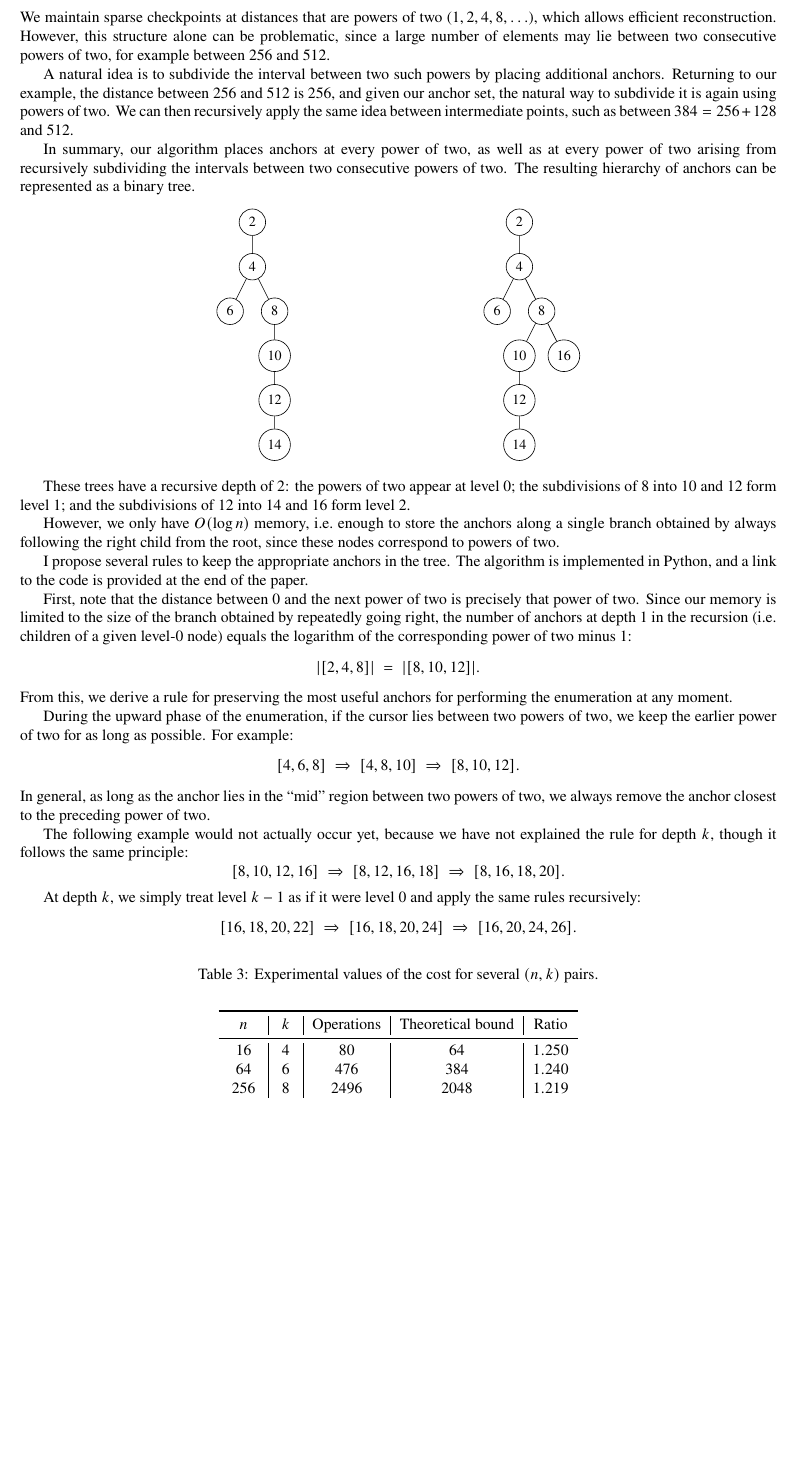
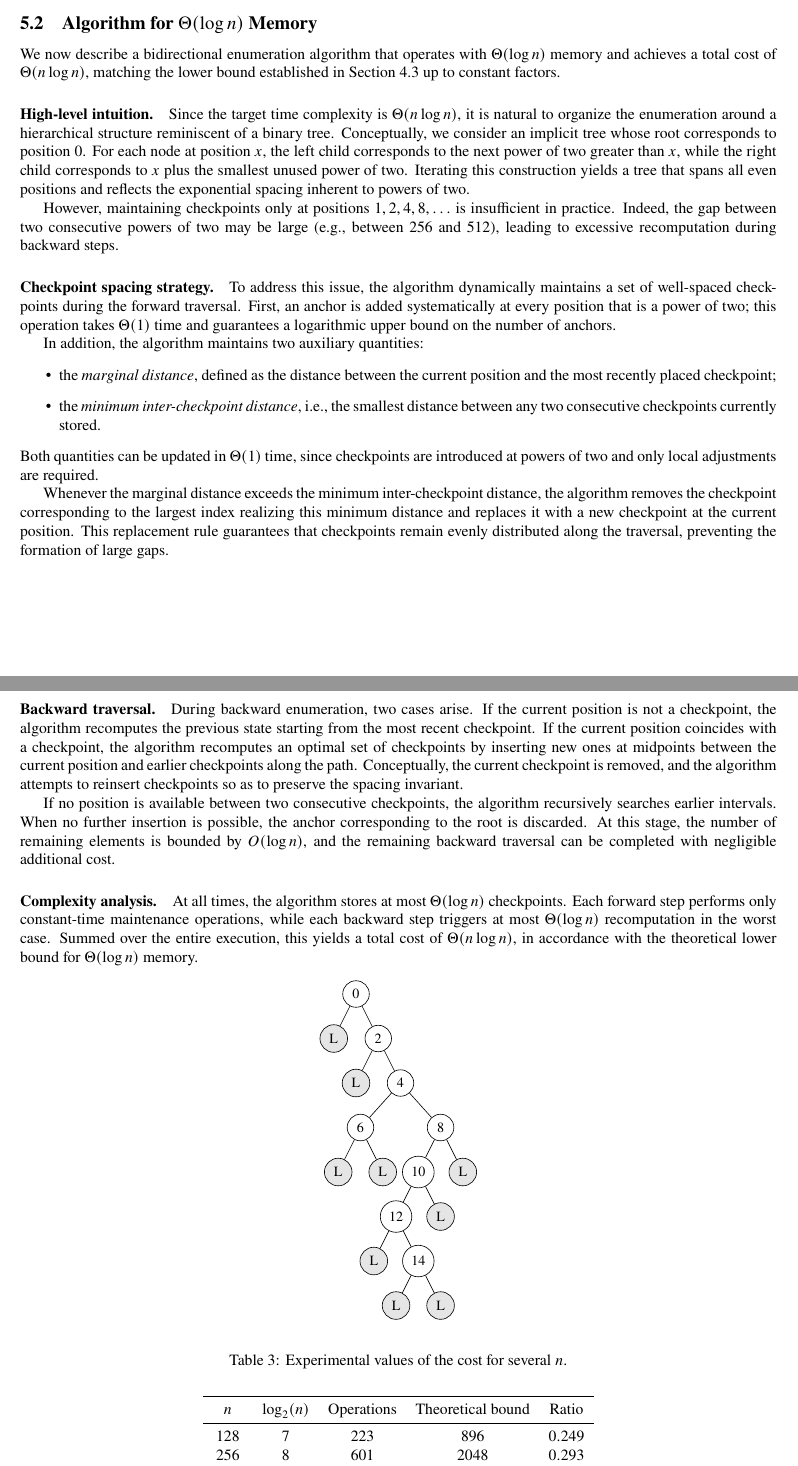
Before and after one commit to hramillon/Lower-Bounds-on-a-Memory-Constrained-Backward-Bidirectional-Enumerator, a LaTeX paper (enummeration.tex): part of page 10 of 12 before the commit and two parts of pages 9 and 10 of 12 after it, the two joined at a grey line, cut at the place of the change, the shorter picture padded with empty space. Compiled offline with pdfLaTeX.

Commit message:
update for log n and add pdf

```diff
--- a/enummeration.tex
+++ b/enummeration.tex
@@ -725,132 +684,146 @@ $1600$ & $1600$ & $1600$ & $1.000$ \\
 \end{table}
 
 
-\subsection{Algorithm for $\theta(\log n)$ }
 
-We maintain sparse checkpoints at distances that are powers of two
-($1,2,4,8,\ldots$), which allows efficient reconstruction.
-However, this structure alone can be problematic, since a large number of
-elements may lie between two consecutive powers of two, for example
-between $256$ and $512$.
+\subsection{Algorithm for $\Theta(\log n)$ Memory}
 
-A natural idea is to subdivide the interval between two such powers by
-placing additional anchors.
-Returning to our example, the distance between $256$ and $512$ is $256$,
-and given our anchor set, the natural way to subdivide it is again using
-powers of two.
-We can then recursively apply the same idea between intermediate points,
-such as between $384 = 256 + 128$ and $512$.
+We now describe a bidirectional enumeration algorithm that operates with
+$\Theta(\log n)$ memory and achieves a total cost of $\Theta(n \log n)$,
+matching the lower bound established in Section~4.3 up to constant factors.
 
-In summary, our algorithm places anchors at every power of two, as well as
-at every power of two arising from recursively subdividing the intervals
-between two consecutive powers of two.
-The resulting hierarchy of anchors can be represented as a binary tree.
+\paragraph{High-level intuition.}
+Since the target time complexity is $\Theta(n \log n)$, it is natural to organize
+the enumeration around a hierarchical structure reminiscent of a binary tree.
+Conceptually, we consider an implicit tree whose root corresponds to position~$0$.
+For each node at position $x$, the left child corresponds to the next power of two
+greater than $x$, while the right child corresponds to $x$ plus the smallest
+unused power of two. Iterating this construction yields a tree that spans all even
+positions and reflects the exponential spacing inherent to powers of two.
 
-\begin{center} % centre tout le tikzpicture sur la page
+However, maintaining checkpoints only at positions $1,2,4,8,\ldots$ is insufficient
+in practice. Indeed, the gap between two consecutive powers of two may be large
+(e.g., between $256$ and $512$), leading to excessive recomputation during backward
+steps.
+
+\paragraph{Checkpoint spacing strategy.}
+To address this issue, the algorithm dynamically maintains a set of
+well-spaced checkpoints during the forward traversal.
+First, an anchor is added systematically at every position that is a power of two;
+this operation takes $\Theta(1)$ time and guarantees a logarithmic upper bound on
+the number of anchors.
+
+In addition, the algorithm maintains two auxiliary quantities:
+\begin{itemize}
+  \item the \emph{marginal distance}, defined as the distance between the current
+  position and the most recently placed checkpoint;
+  \item the \emph{minimum inter-checkpoint distance}, i.e., the smallest distance
+  between any two consecutive checkpoints currently stored.
+\end{itemize}
+Both quantities can be updated in $\Theta(1)$ time, since checkpoints are introduced
+at powers of two and only local adjustments are required.
+
+Whenever the marginal distance exceeds the minimum inter-checkpoint distance,
+the algorithm removes the checkpoint corresponding to the largest index realizing
+this minimum distance and replaces it with a new checkpoint at the current position.
+This replacement rule guarantees that checkpoints remain evenly distributed along
+the traversal, preventing the formation of large gaps.
+
+\paragraph{Backward traversal.}
+During backward enumeration, two cases arise.
+If the current position is not a checkpoint, the algorithm recomputes the previous
+state starting from the most recent checkpoint.
+If the current position coincides with a checkpoint, the algorithm recomputes an
+optimal set of checkpoints by inserting new ones at midpoints between the current
+position and earlier checkpoints along the path. Conceptually, the current checkpoint
+is removed, and the algorithm attempts to reinsert checkpoints so as to preserve the
+spacing invariant.
+
+If no position is available between two consecutive checkpoints, the algorithm
+recursively searches earlier intervals. When no further insertion is possible,
+the anchor corresponding to the root is discarded. At this stage, the number of
+remaining elements is bounded by $O(\log n)$, and the remaining backward traversal
+can be completed with negligible additional cost.
+
+\paragraph{Complexity analysis.}
+At all times, the algorithm stores at most $\Theta(\log n)$ checkpoints.
+Each forward step performs only constant-time maintenance operations, while each
+backward step triggers at most $\Theta(\log n)$ recomputation in the worst case.
+Summed over the entire execution, this yields a total cost of $\Theta(n \log n)$,
+in accordance with the theoretical lower bound for $\Theta(\log n)$ memory.
+
+\begin{center}
 \begin{tikzpicture}[
+  level 1/.style={sibling distance=10mm},
+  level 2/.style={sibling distance=10mm},
+  level 3/.style={sibling distance=18mm},
+  level 4/.style={sibling distance=10mm},
   level distance=1cm,
   sibling distance=1cm,
-  every node/.style={circle, draw, minimum size=0.3cm, font=\small}
+  every node/.style={circle, draw, minimum size=0.2cm, font=\small},
+  leaf/.style={fill=gray!20}
 ]
 
-% Premier arbre
-\begin{scope}[shift={(-3cm,0)}] % décalage à gauche
-\node {2}
-  child { node {4}
-    child { node {6} }
-    child { node {8}
-      child { node {10}
-        child { node {12}
-          child { node {14} }
+\node {0}
+  child{
+      node[leaf]{L}
+    }
+  child {
+    node {2}
+    child{
+      node[leaf]{L}
+    }
+    child {
+      node {4}
+      child {  node{6}
+        child{node[leaf]{L}}
+        child{node[leaf]{L}}
+      }
+      child {
+        node {8}
+        child {
+          node {10}
+          child {
+            node{12}
+            child{
+              node[leaf]{L}
+            }
+            child { node {14}
+                child{node[leaf]{L}}
+                child{node[leaf]{L}}
+            }
+          }
+          child{
+              node[leaf]{L}
+            }
         }
+        child{
+              node[leaf]{L}
+            }
       }
     }
   };
-\end{scope}
-
-% Deuxième arbre
-\begin{scope}[shift={(3cm,0)}] % décalage à droite
-\node {2}
-  child { node {4}
-    child { node {6} }
-    child { node {8}
-      child { node {10}
-        child { node {12}
-          child { node {14} }
-        }
-      }
-      child { node {16} }
-    }
-  };
-\end{scope}
 
 \end{tikzpicture}
 \end{center}
 
-These trees have a recursive depth of~$2$: the powers of two appear at
-level~$0$; the subdivisions of $8$ into $10$ and $12$ form level~$1$; and
-the subdivisions of $12$ into $14$ and $16$ form level~$2$.
-
-However, we only have $O(\log n)$ memory, i.e.\ enough to store the anchors
-along a single branch obtained by always following the right child from the
-root, since these nodes correspond to powers of two.
-
-I propose several rules to keep the appropriate anchors in the tree.
-The algorithm is implemented in Python, and a link to the code is provided
-at the end of the paper.
-
-First, note that the distance between $0$ and the next power of two is
-precisely that power of two.
-Since our memory is limited to the size of the branch obtained by repeatedly
-going right, the number of anchors at depth~$1$ in the recursion (i.e.\
-children of a given level-$0$ node) equals the logarithm of the corresponding
-power of two minus~$1$:
-\[
-\lvert [2,4,8] \rvert \;=\; \lvert [8,10,12] \rvert.
-\]
-From this, we derive a rule for preserving the most useful anchors for
-performing the enumeration at any moment.
-
-During the upward phase of the enumeration, if the cursor lies between two
-powers of two, we keep the earlier power of two for as long as possible.
-For example:
-\[
-[4,6,8] \;\Rightarrow\; [4,8,10] \;\Rightarrow\; [8,10,12].
-\]
-In general, as long as the anchor lies in the ``mid'' region between two
-powers of two, we always remove the anchor closest to the preceding power
-of two.
-
-The following example would not actually occur yet, because we have not
-explained the rule for depth~$k$, though it follows the same principle:
-\[
-[8,10,12,16] \;\Rightarrow\; [8,12,16,18]
-            \;\Rightarrow\; [8,16,18,20].
-\]
-
-At depth~$k$, we simply treat level $k-1$ as if it were level~$0$ and apply
-the same rules recursively:
-\[
-[16,18,20,22] \;\Rightarrow\; [16,18,20,24]
-              \;\Rightarrow\; [16,20,24,26].
-\]
 
 \begin{table}[H]
 \centering
-\caption{Experimental values of the cost for several $(n,k)$ pairs.}
+\caption{Experimental values of the cost for several $n$.}
 \label{tab:experimental-values}
 \medskip
-\begin{tabular}{c|c|c|c|c}
+\begin{tabular}{c c c c c}
 \toprule
-$n$ & $k$ & Operations & Theoretical bound & Ratio \\
+$n$ & $\log_2(n)$ & Operations & Theoretical bound & Ratio \\
 \midrule
-$16$  & $4$ & $80$   & $64$   & $1.250$ \\
-$64$  & $6$ & $476$  & $384$  & $1.240$ \\
-$256$ & $8$ & $2496$ & $2048$ & $1.219$ \\
-$4096$  & $12$ & $56822$  & $48828$  & $1.164$ \\
+$128$  & $7$  & $223$  & $896$   & $0.249$ \\
+$256$  & $8$  & $601$  & $2048$  & $0.293$ \\
+$1024$ & $10$ & $2658$ & $10240$ & $0.260$ \\
+$2048$ & $11$ & $6678$ & $22528$ & $0.296$ \\
 \bottomrule
 \end{tabular}
 \end{table}
+
 
 
 \subsection{Algorithm for $\Theta(1)$}
```
Also changed, not shown: enummeration.pdf (added), enummeration.tex (79 more changed lines), 1 other file.
